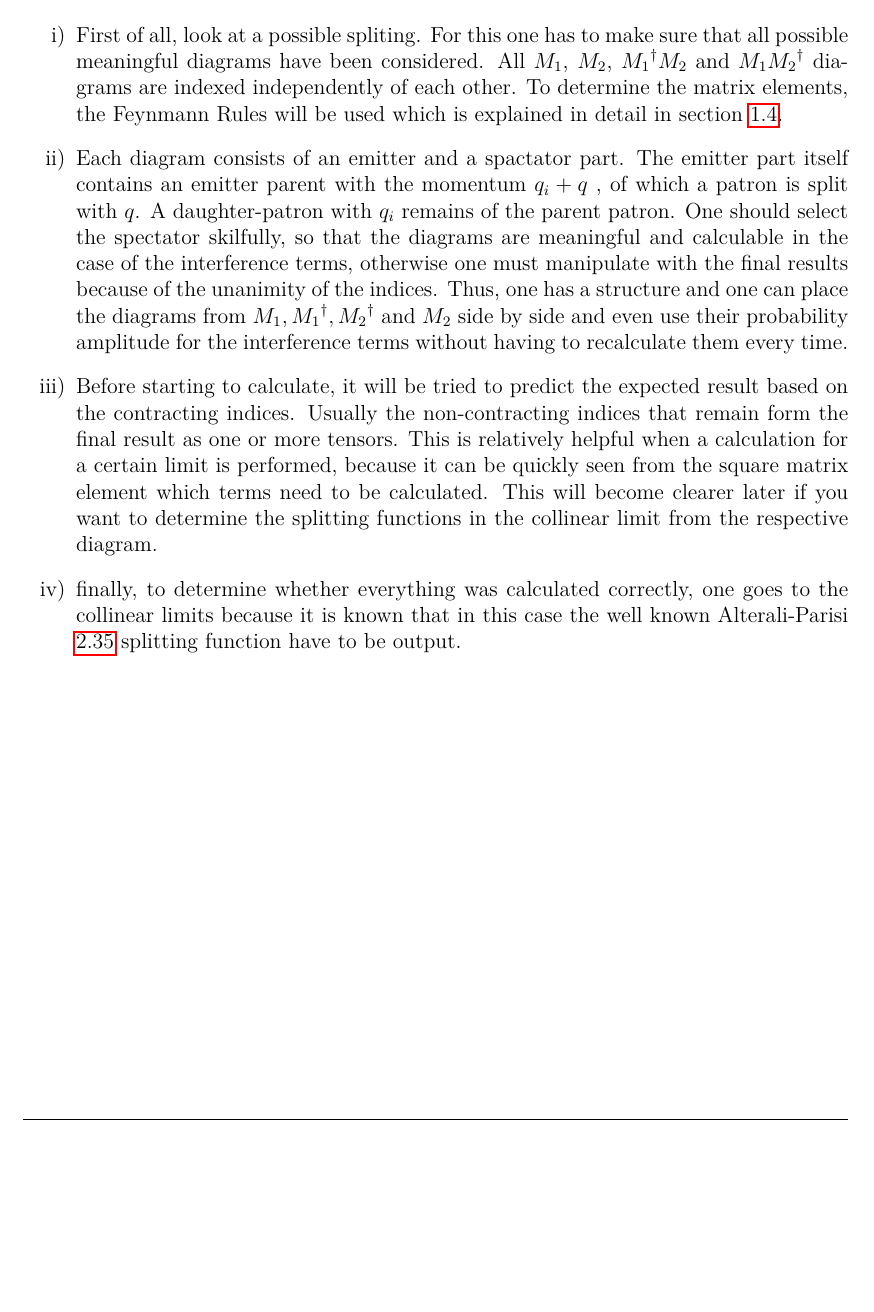
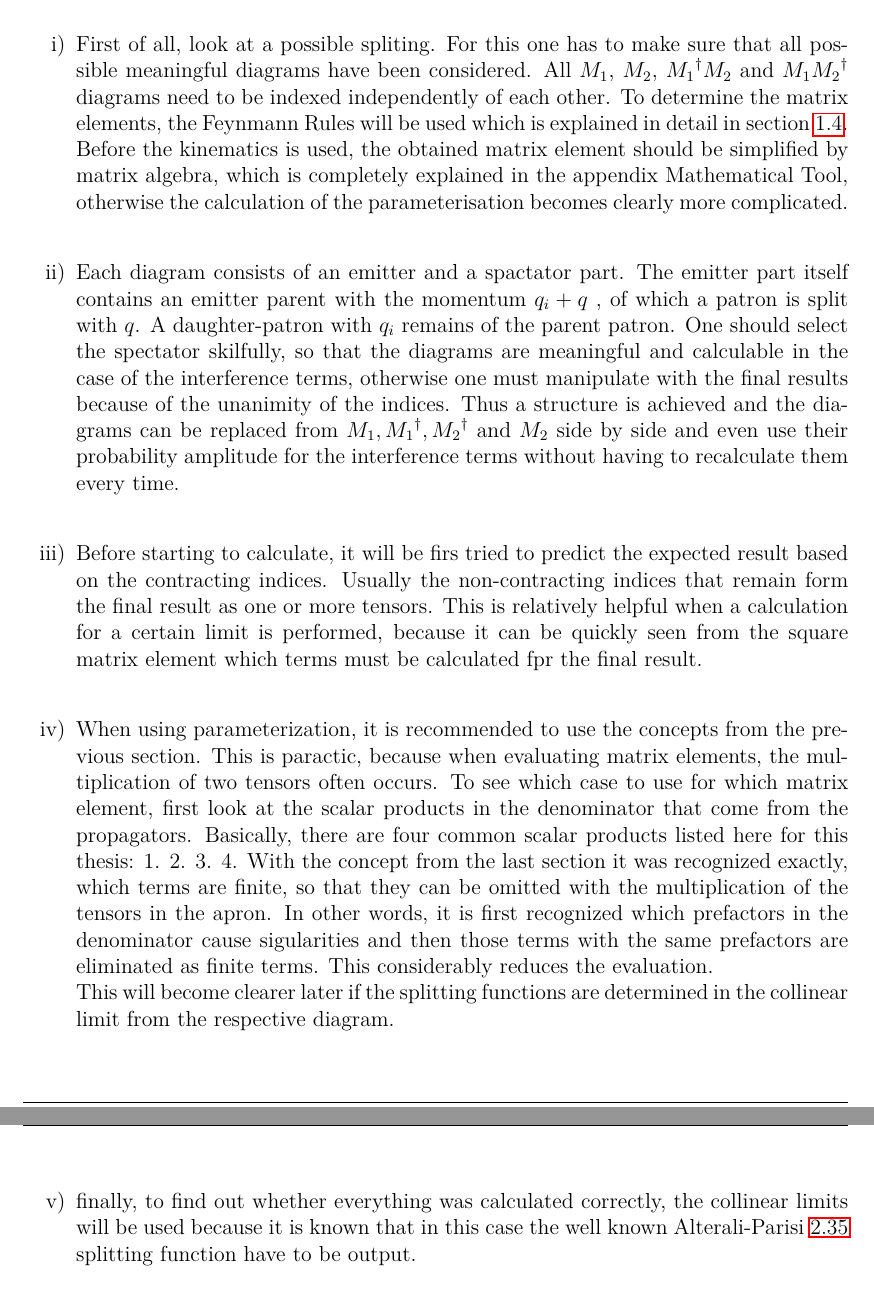
Before and after one commit to TigranSaidnia/MyThesis, a LaTeX thesis (thesis.tex, which reads procedure.tex): part of page 36 of 88 before the commit and two parts of pages 36 and 37 of 89 after it, the two joined at a grey line, cut so that both start at the same text, the shorter picture padded with empty space. Compiled offline with pdfLaTeX.

Commit message:
Update procedure

```diff
--- a/procedure.tex
+++ b/procedure.tex
@@ -1,13 +1,24 @@
 \section*{Concept}
 \label{Concept}
-Before the procedure is explained, it should be mentioned at this point that the steps are gradually explained in more detail in the next steps. This only provides a rough overview and can be used as a reference for the other sections.
+Before the procedure is explained, at this point it should be mentioned that the steps are gradually explained in more detail in the next steps. This only provides a rough overview and can be used as a reference for the other sections.
+\\
 \renewcommand{\labelenumi}{\roman{enumi})}
 \begin{enumerate}
 \item First of all, look at a possible spliting. For this one has to make sure that all possible meaningful diagrams have been considered.
-All $ M_1 $, $ M_2 $, $ {M_1}^{\dagger} M_2 $ and $ M_1{M_2}^{\dagger}$ diagrams are indexed independently of each other.  To determine the matrix elements, the Feynmann Rules will be used which is explained in detail in section \ref{QCD Lagrangian}.
+All $ M_1 $, $ M_2 $, $ {M_1}^{\dagger} M_2 $ and $ M_1{M_2}^{\dagger}$ diagrams need to be indexed independently of each other.  To determine the matrix elements, the Feynmann Rules will be used which is explained in detail in section \ref{QCD Lagrangian}. Before the kinematics is used, the obtained matrix element should be simplified by matrix algebra, which is completely explained in the appendix Mathematical Tool, otherwise the calculation of the parameterisation becomes clearly more complicated.
+\\
 \item Each diagram consists of an emitter and a spactator part.
-The emitter part itself contains an emitter parent with the momentum $ q_i+q $ , of which a patron is split with $ q $. A daughter-patron with $ q_i $ remains of the parent patron. One should select the spectator skilfully, so that the diagrams are meaningful and calculable in the case of the interference terms, otherwise one must manipulate with the final results because of the unanimity of the indices. Thus, one has a structure and one can place the diagrams from $ M_1, {M_1}^{\dagger}, {M_2}^{\dagger}$ and $ M_2 $ side by side and even use their probability amplitude for the interference terms without having to recalculate them every time.
-\item Before starting to calculate, it will be tried to predict the expected result based on the contracting indices. Usually the non-contracting indices that remain form the final result as one or more tensors. This is relatively helpful when a calculation for a certain limit is performed, because it can be quickly seen from the square matrix element which terms need to be calculated.
-This will become clearer later if you want to determine the splitting functions in the collinear limit from the respective diagram.
-\item finally, to determine whether everything was calculated correctly, one goes to the collinear limits because it is known that in this case the well known Alterali-Parisi \ref{Alterali-Parisi} splitting function have to be output.
+The emitter part itself contains an emitter parent with the momentum $ q_i+q $ , of which a patron is split with $ q $. A daughter-patron with $ q_i $ remains of the parent patron. One should select the spectator skilfully, so that the diagrams are meaningful and calculable in the case of the interference terms, otherwise one must manipulate with the final results because of the unanimity of the indices. Thus a structure is achieved and the diagrams can be replaced from $ M_1, {M_1}^{\dagger}, {M_2}^{\dagger}$ and $ M_2 $ side by side and even use their probability amplitude for the interference terms without having to recalculate them every time.
+\\
+\item Before starting to calculate, it will be firs tried to predict the expected result based on the contracting indices. Usually the non-contracting indices that remain form the final result as one or more tensors. This is relatively helpful when a calculation for a certain limit is performed, because it can be quickly seen from the square matrix element which terms must be calculated fpr the final result.
+\\
+\item When using parameterization, it is recommended to use the concepts from the previous section. This is paractic, because when evaluating matrix elements, the multiplication of two tensors often occurs. To see which case to use for which matrix element, first look at the scalar products in the denominator that come from the propagators. Basically, there are four common scalar products listed here for this thesis:
+1.
+2.
+3.
+4.
+With the concept from the last section it was recognized exactly, which terms are finite, so that they can be omitted with the multiplication of the tensors in the apron. In other words, it is first recognized which prefactors in the denominator cause sigularities and then those terms with the same prefactors are eliminated as finite terms. This considerably reduces the evaluation.
+\\
+This will become clearer later if the splitting functions are determined in the collinear limit from the respective diagram.
+\item finally, to find out whether everything was calculated correctly, the collinear limits will be used because it is known that in this case the well known Alterali-Parisi \ref{Alterali-Parisi} splitting function have to be output.
 \end{enumerate}
```
